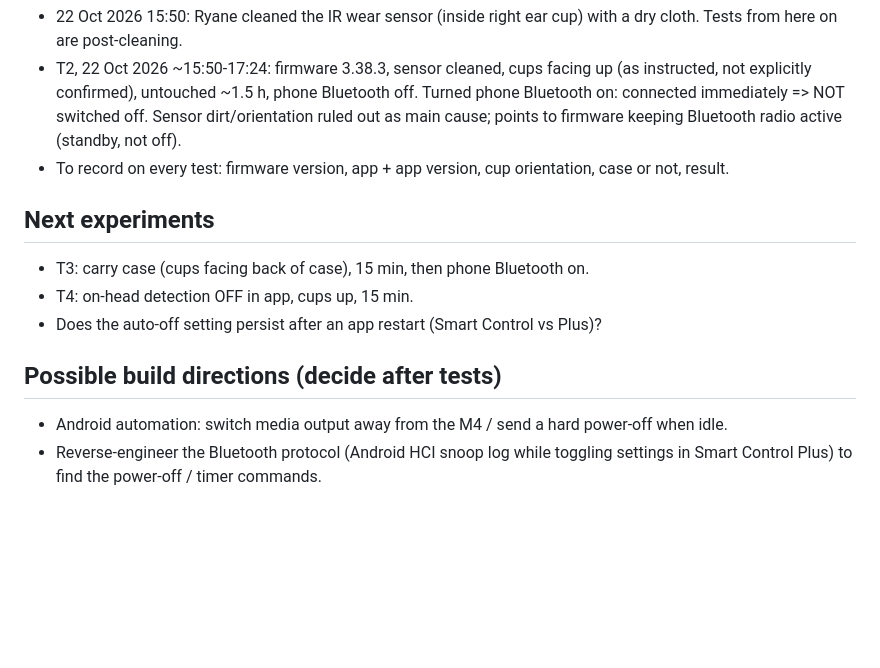
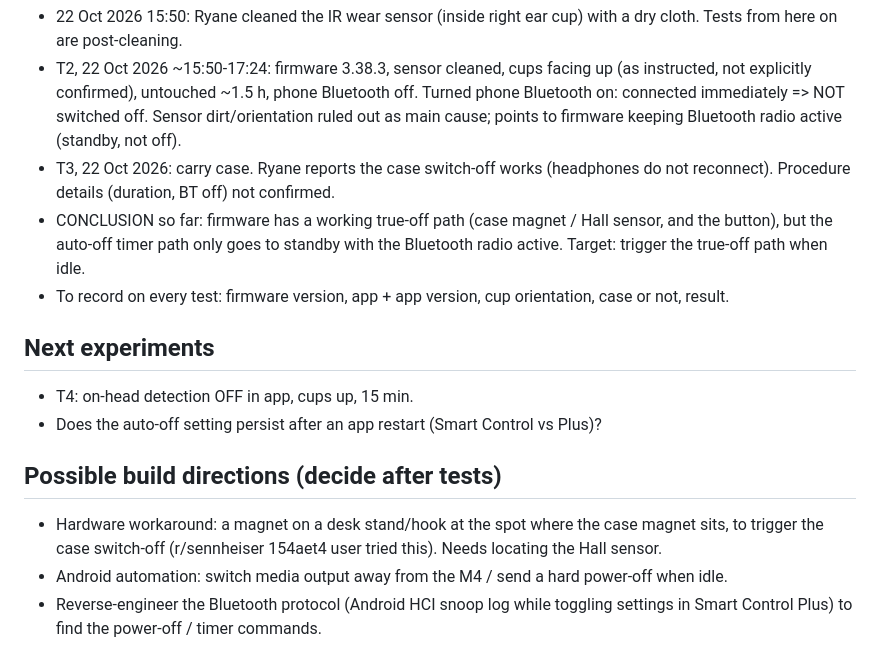
Before and after one commit to rayane1817/momentum4-auto-off, a Markdown page: CLAUDE.md, the part around the change. Drawn GitHub-style; blank space fills up the shorter version.

Commit message:
Log T3: case switch-off works; add conclusion and magnet workaround
Co-Authored-By: Claude Opus 5.5 <noreply@anthropic.com>
Claude-Session: https://claude.ai/code/session_017jQgc5YnnVfVnhjAk5142F

```diff
--- a/CLAUDE.md
+++ b/CLAUDE.md
@@ -60,13 +60,15 @@ Timer, sensor and power states live in firmware; the app only writes the timer v
 - T1, 22 Oct 2026: firmware 3.38.3, auto-off 15 min in app, phone Bluetooth off, headphones untouched for 15 min. Turned phone Bluetooth on: headphones connected immediately => NOT switched off. Cup orientation not recorded.
 - 22 Oct 2026 15:50: Ryane cleaned the IR wear sensor (inside right ear cup) with a dry cloth. Tests from here on are post-cleaning.
 - T2, 22 Oct 2026 ~15:50-17:24: firmware 3.38.3, sensor cleaned, cups facing up (as instructed, not explicitly confirmed), untouched ~1.5 h, phone Bluetooth off. Turned phone Bluetooth on: connected immediately => NOT switched off. Sensor dirt/orientation ruled out as main cause; points to firmware keeping Bluetooth radio active (standby, not off).
+- T3, 22 Oct 2026: carry case. Ryane reports the case switch-off works (headphones do not reconnect). Procedure details (duration, BT off) not confirmed.
+- CONCLUSION so far: firmware has a working true-off path (case magnet / Hall sensor, and the button), but the auto-off timer path only goes to standby with the Bluetooth radio active. Target: trigger the true-off path when idle.
 - To record on every test: firmware version, app + app version, cup orientation, case or not, result.
 
 ## Next experiments
-- T3: carry case (cups facing back of case), 15 min, then phone Bluetooth on.
 - T4: on-head detection OFF in app, cups up, 15 min.
 - Does the auto-off setting persist after an app restart (Smart Control vs Plus)?
 
 ## Possible build directions (decide after tests)
+- Hardware workaround: a magnet on a desk stand/hook at the spot where the case magnet sits, to trigger the case switch-off (r/sennheiser 154aet4 user tried this). Needs locating the Hall sensor.
 - Android automation: switch media output away from the M4 / send a hard power-off when idle.
 - Reverse-engineer the Bluetooth protocol (Android HCI snoop log while toggling settings in Smart Control Plus) to find the power-off / timer commands.
```
